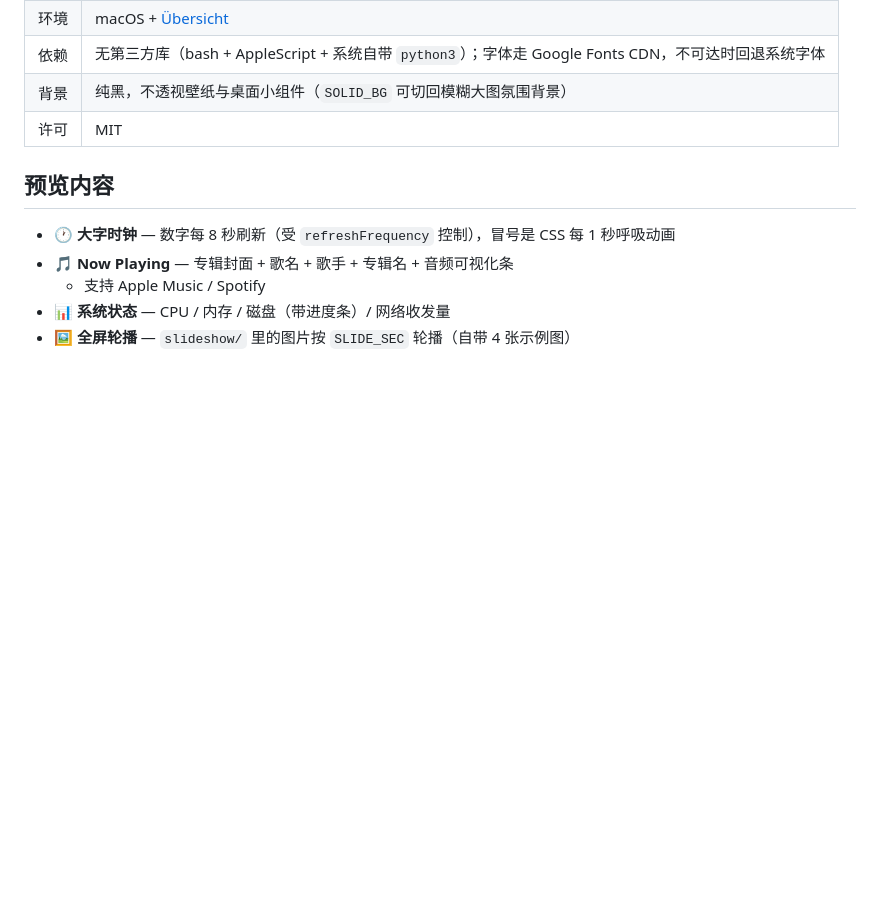
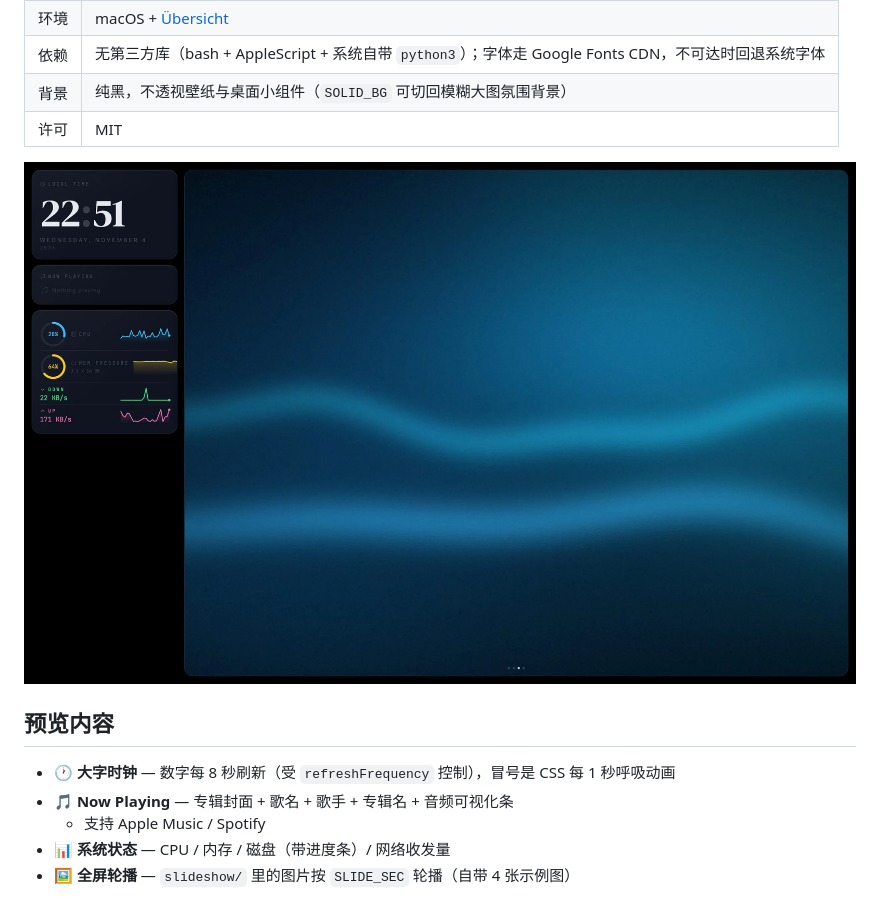
Before and after one commit to ZSQBFan/ambient-dashboard, a Markdown page: README.md, the part around one of its changes. GitHub-like rendering; pictures changed too: docs/screenshot.png (added); blank space fills up the shorter version.

```diff
--- a/README.md
+++ b/README.md
@@ -9,6 +9,8 @@
 | 依赖 | 无第三方库（bash + AppleScript + 系统自带 `python3`）；字体走 Google Fonts CDN，不可达时回退系统字体 |
 | 背景 | 纯黑，不透视壁纸与桌面小组件（`SOLID_BG` 可切回模糊大图氛围背景） |
 | 许可 | MIT |
+
+![ambient-dashboard](docs/screenshot.png)
 
 
 ## 预览内容
```
Also changed, not shown: other parts of README.md (+14 -0 lines), 2 other files.
